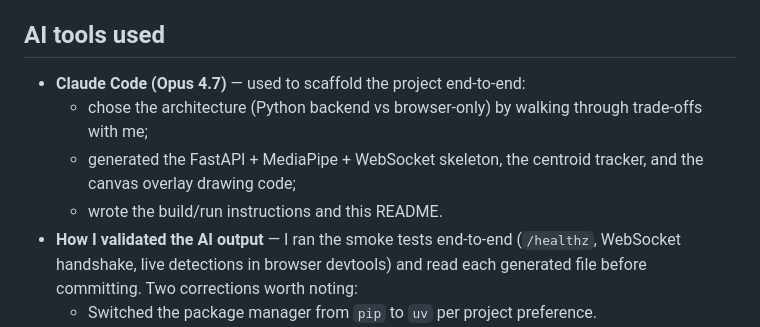
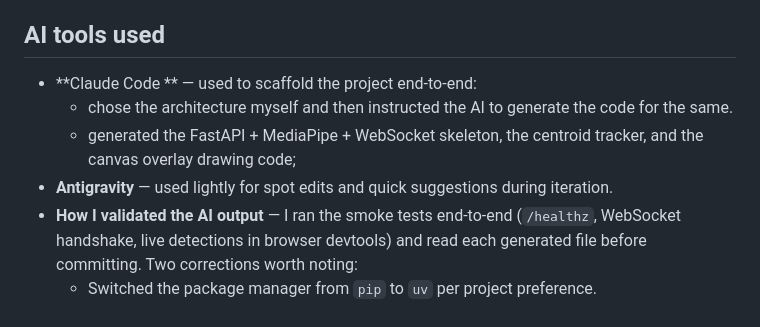
Before and after one commit to Kss004/DheeraAssignment, a Markdown page: README.md, the part around the change. Rendered like a GitHub page.

```diff
--- a/README.md
+++ b/README.md
@@ -88,12 +88,12 @@ categories in a single forward pass.
 
 ## AI tools used
 
-- **Claude Code (Opus 4.7)** — used to scaffold the project end-to-end:
-  - chose the architecture (Python backend vs browser-only) by walking
-    through trade-offs with me;
+- **Claude Code ** — used to scaffold the project end-to-end:
+  - chose the architecture myself and then instructed the AI to generate the code for the same.
   - generated the FastAPI + MediaPipe + WebSocket skeleton, the centroid
     tracker, and the canvas overlay drawing code;
-  - wrote the build/run instructions and this README.
+- **Antigravity** — used lightly for spot edits and quick suggestions
+  during iteration.
 - **How I validated the AI output** — I ran the smoke tests end-to-end
   (`/healthz`, WebSocket handshake, live detections in browser devtools) and
   read each generated file before committing. Two corrections worth noting:
```
